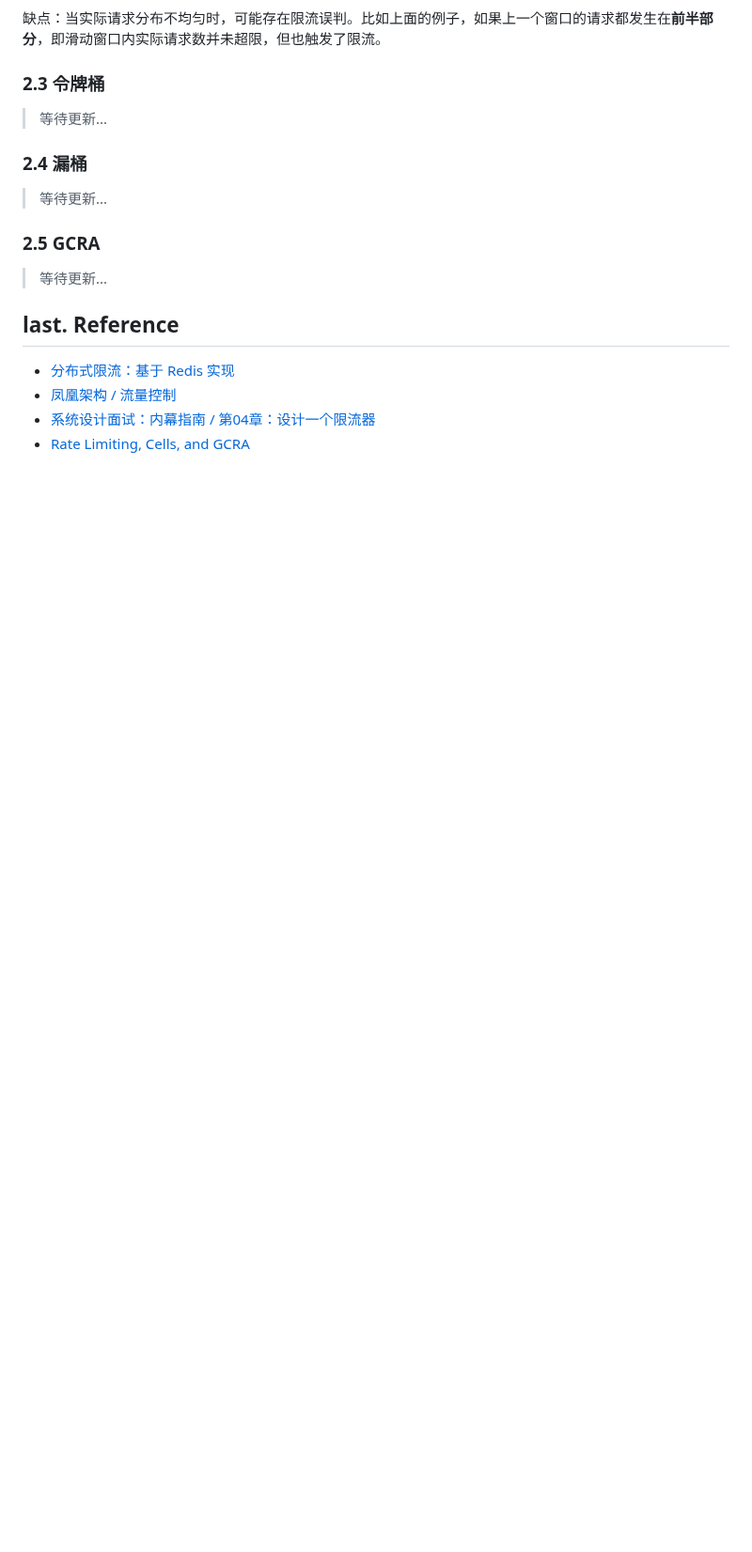
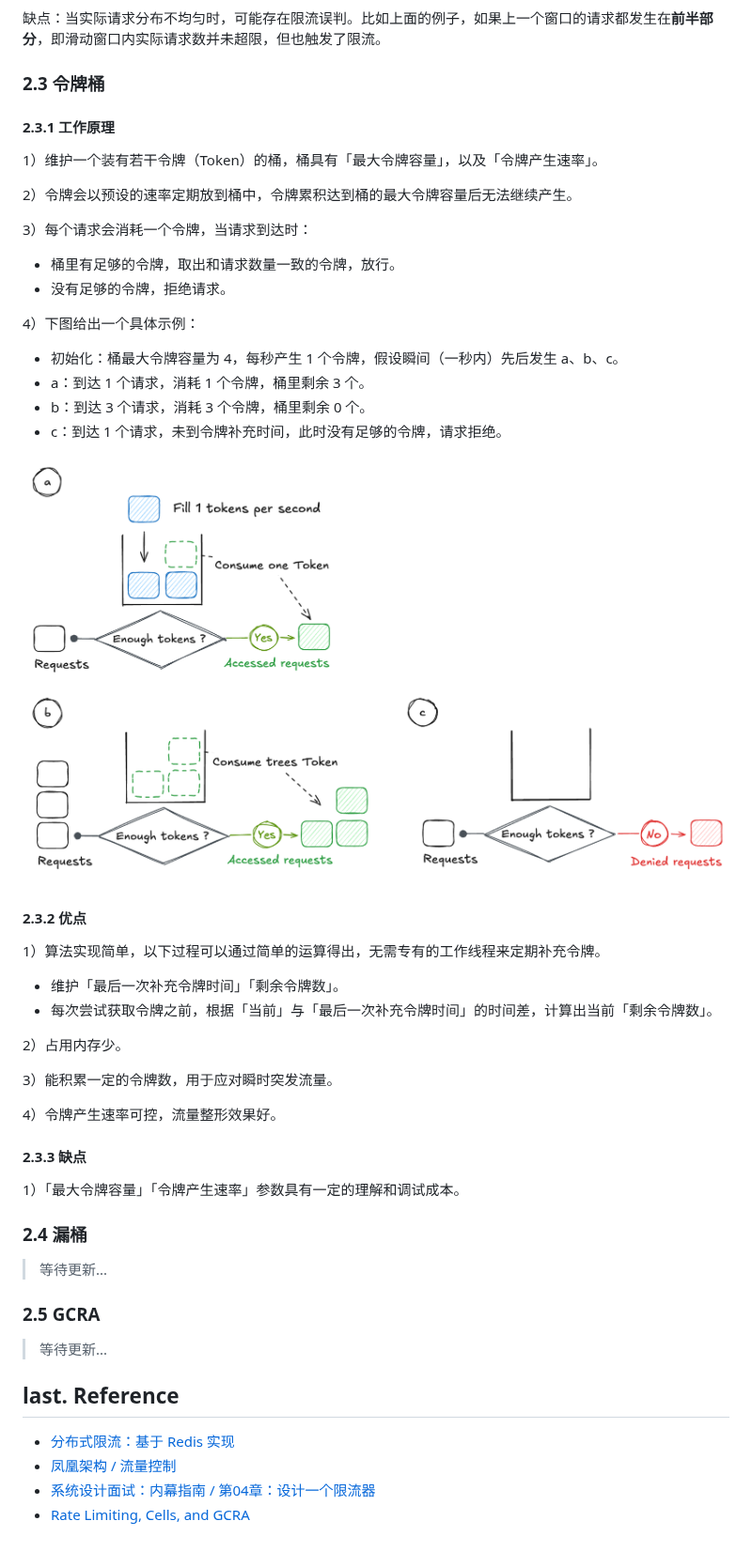
Before and after one commit to ZhuoZhuoCrayon/throttled-py, a Markdown page: docs/basic/readme.md, the part around the change. Shown at 94% size. Rendered like a GitHub page; pictures changed too: docs/basic/images/2-3-1.png (added); blank space fills up the shorter version.

Commit message:
docs: add token bucket document

```diff
--- a/docs/basic/readme.md
+++ b/docs/basic/readme.md
@@ -107,7 +107,45 @@
 缺点：当实际请求分布不均匀时，可能存在限流误判。比如上面的例子，如果上一个窗口的请求都发生在**前半部分**，即滑动窗口内实际请求数并未超限，但也触发了限流。
 
 ### 2.3 令牌桶
-> 等待更新...
+
+#### 2.3.1 工作原理
+
+1）维护一个装有若干令牌（Token）的桶，桶具有「最大令牌容量」，以及「令牌产生速率」。
+
+2）令牌会以预设的速率定期放到桶中，令牌累积达到桶的最大令牌容量后无法继续产生。
+
+3）每个请求会消耗一个令牌，当请求到达时：
+
+* 桶里有足够的令牌，取出和请求数量一致的令牌，放行。
+* 没有足够的令牌，拒绝请求。
+
+4）下图给出一个具体示例：
+
+* 初始化：桶最大令牌容量为 4，每秒产生 1 个令牌，假设瞬间（一秒内）先后发生 a、b、c。
+* a：到达 1 个请求，消耗 1 个令牌，桶里剩余 3 个。
+* b：到达 3 个请求，消耗 3 个令牌，桶里剩余 0 个。
+* c：到达 1 个请求，未到令牌补充时间，此时没有足够的令牌，请求拒绝。
+
+<img src="./images/2-3-1.png" style="zoom:50%;float: left" />
+
+
+
+#### 2.3.2 优点
+
+1）算法实现简单，以下过程可以通过简单的运算得出，无需专有的工作线程来定期补充令牌。
+
+* 维护「最后一次补充令牌时间」「剩余令牌数」。
+* 每次尝试获取令牌之前，根据「当前」与「最后一次补充令牌时间」的时间差，计算出当前「剩余令牌数」。
+
+2）占用内存少。
+
+3）能积累一定的令牌数，用于应对瞬时突发流量。
+
+4）令牌产生速率可控，流量整形效果好。
+
+#### 2.3.3 缺点
+
+1）「最大令牌容量」「令牌产生速率」参数具有一定的理解和调试成本。
 
 ### 2.4 漏桶
 > 等待更新...
```
Also changed, not shown: README_ZH.md (+20 -15 lines), 3 other files.
